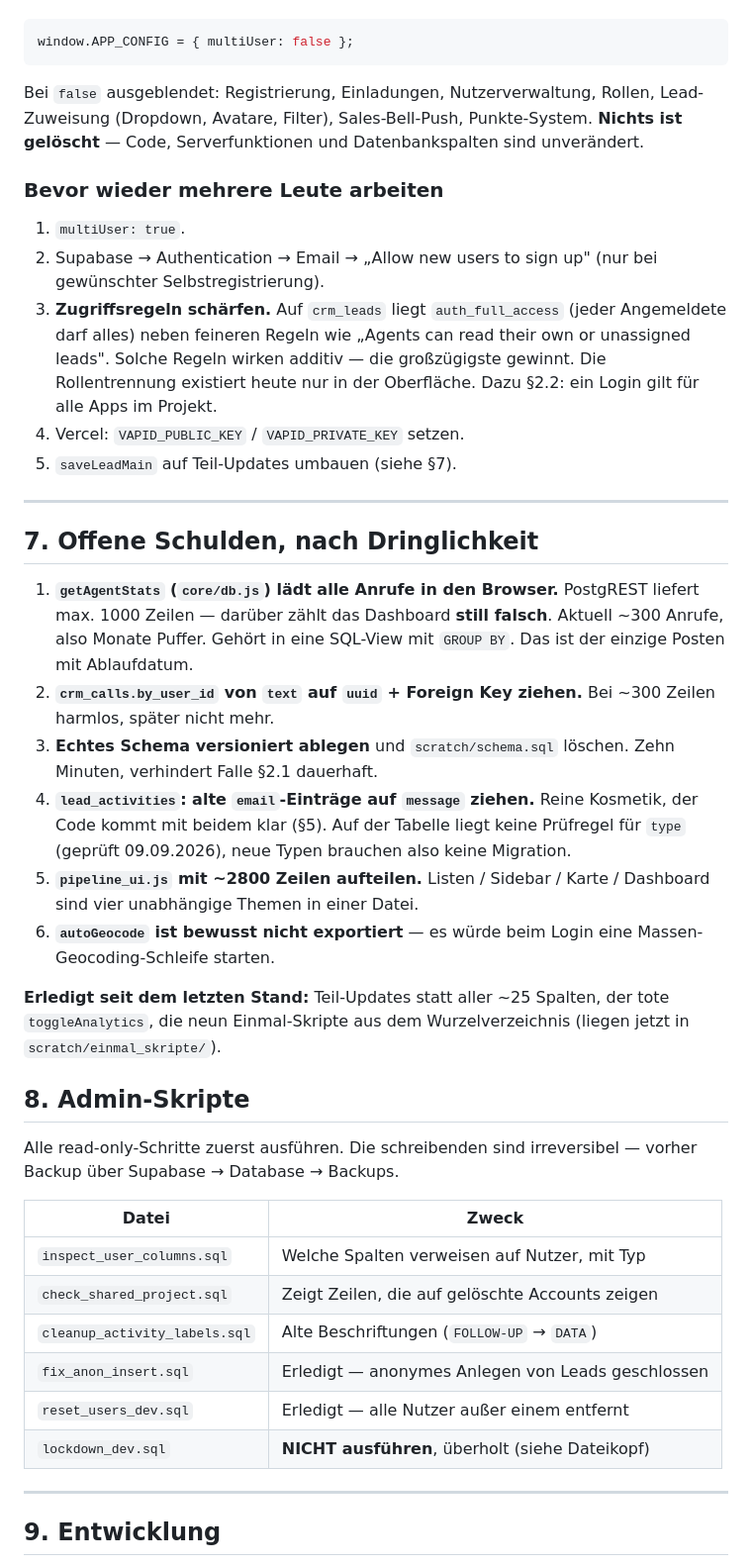
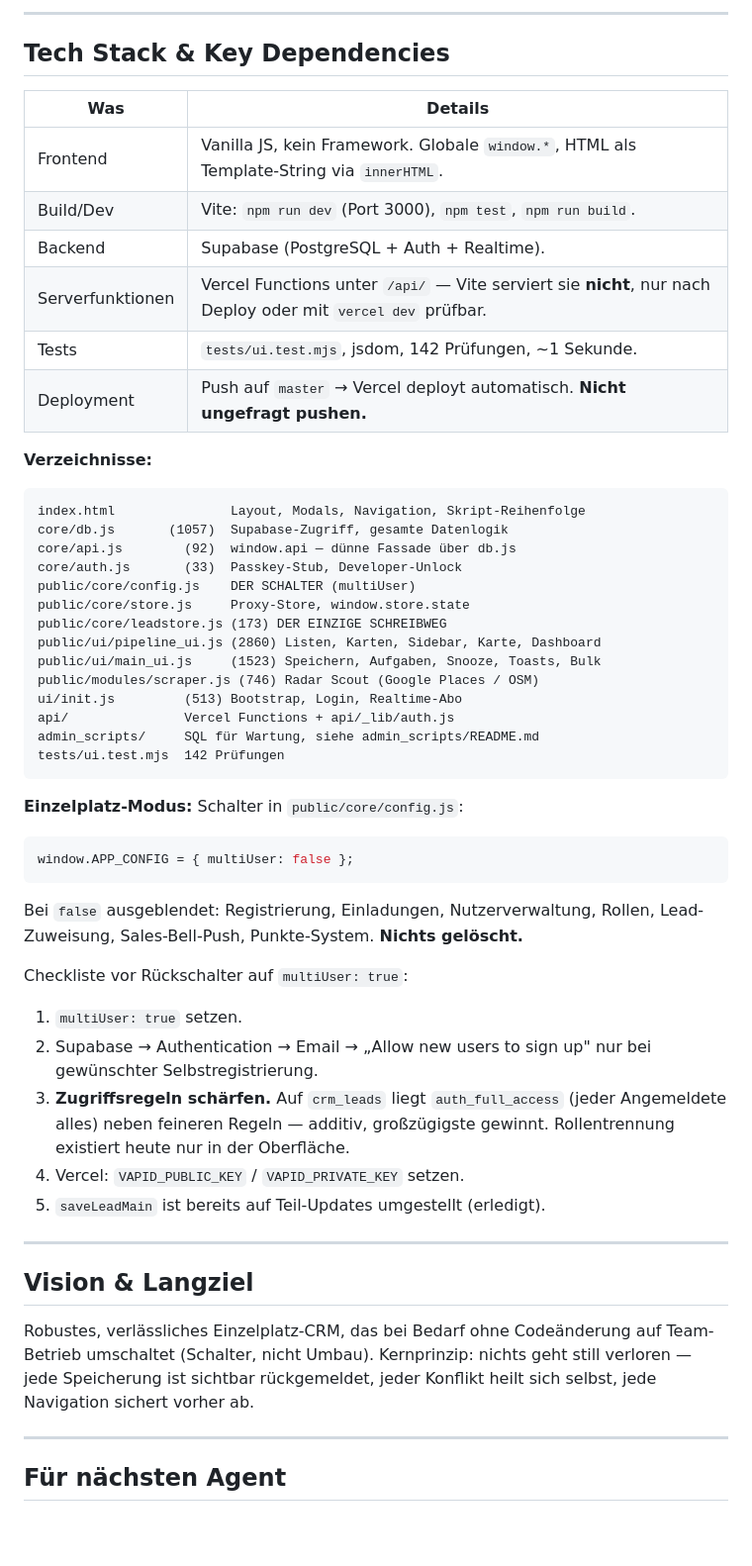
Before and after one commit to ricobusinessworkspace-web/Lightning-CRM, a Markdown page: HANDOVER.md, the part around one of its changes. Shown at 99% size. GitHub-like rendering; blank space fills up the shorter version.

````diff
--- a/HANDOVER.md
+++ b/HANDOVER.md
@@ -265,65 +209,61 @@ Ein Schalter in `public/core/config.js`:
+---
+
+## Tech Stack & Key Dependencies
+
+| Was | Details |
+|---|---|
+| Frontend | Vanilla JS, kein Framework. Globale `window.*`, HTML als Template-String via `innerHTML`. |
+| Build/Dev | Vite: `npm run dev` (Port 3000), `npm test`, `npm run build`. |
+| Backend | Supabase (PostgreSQL + Auth + Realtime). |
+| Serverfunktionen | Vercel Functions unter `/api/` — Vite serviert sie **nicht**, nur nach Deploy oder mit `vercel dev` prüfbar. |
+| Tests | `tests/ui.test.mjs`, jsdom, 142 Prüfungen, ~1 Sekunde. |
+| Deployment | Push auf `master` → Vercel deployt automatisch. **Nicht ungefragt pushen.** |
+
+**Verzeichnisse:**
+```
+index.html               Layout, Modals, Navigation, Skript-Reihenfolge
+core/db.js       (1057)  Supabase-Zugriff, gesamte Datenlogik
+core/api.js        (92)  window.api — dünne Fassade über db.js
+core/auth.js       (33)  Passkey-Stub, Developer-Unlock
+public/core/config.js    DER SCHALTER (multiUser)
+public/core/store.js     Proxy-Store, window.store.state
+public/core/leadstore.js (173) DER EINZIGE SCHREIBWEG
+public/ui/pipeline_ui.js (2860) Listen, Karten, Sidebar, Karte, Dashboard
+public/ui/main_ui.js     (1523) Speichern, Aufgaben, Snooze, Toasts, Bulk
+public/modules/scraper.js (746) Radar Scout (Google Places / OSM)
+ui/init.js         (513) Bootstrap, Login, Realtime-Abo
+api/               Vercel Functions + api/_lib/auth.js
+admin_scripts/     SQL für Wartung, siehe admin_scripts/README.md
+tests/ui.test.mjs  142 Prüfungen
+```
+
+**Einzelplatz-Modus:** Schalter in `public/core/config.js`:
 ```js
 window.APP_CONFIG = { multiUser: false };
 ```
+Bei `false` ausgeblendet: Registrierung, Einladungen, Nutzerverwaltung, Rollen,
+Lead-Zuweisung, Sales-Bell-Push, Punkte-System. **Nichts gelöscht.**
 
-Bei `false` ausgeblendet: Registrierung, Einladungen, Nutzerverwaltung, Rollen,
-Lead-Zuweisung (Dropdown, Avatare, Filter), Sales-Bell-Push, Punkte-System.
-**Nichts ist gelöscht** — Code, Serverfunktionen und Datenbankspalten sind
-unverändert.
-
-### Bevor wieder mehrere Leute arbeiten
-
-1. `multiUser: true`.
-2. Supabase → Authentication → Email → „Allow new users to sign up" (nur bei
-   gewünschter Selbstregistrierung).
+Checkliste vor Rückschalter auf `multiUser: true`:
+1. `multiUser: true` setzen.
+2. Supabase → Authentication → Email → „Allow new users to sign up" nur bei
+   gewünschter Selbstregistrierung.
 3. **Zugriffsregeln schärfen.** Auf `crm_leads` liegt `auth_full_access`
-   (jeder Angemeldete darf alles) neben feineren Regeln wie „Agents can read
-   their own or unassigned leads". Solche Regeln wirken additiv — die
-   großzügigste gewinnt. Die Rollentrennung existiert heute nur in der
-   Oberfläche. Dazu §2.2: ein Login gilt für alle Apps im Projekt.
+   (jeder Angemeldete alles) neben feineren Regeln — additiv, großzügigste
+   gewinnt. Rollentrennung existiert heute nur in der Oberfläche.
 4. Vercel: `VAPID_PUBLIC_KEY` / `VAPID_PRIVATE_KEY` setzen.
-5. `saveLeadMain` auf Teil-Updates umbauen (siehe §7).
+5. `saveLeadMain` ist bereits auf Teil-Updates umgestellt (erledigt).
 
 ---
 
-## 7. Offene Schulden, nach Dringlichkeit
+## Vision & Langziel
 
-1. **`getAgentStats` (`core/db.js`) lädt alle Anrufe in den Browser.**
-   PostgREST liefert max. 1000 Zeilen — darüber zählt das Dashboard **still
-   falsch**. Aktuell ~300 Anrufe, also Monate Puffer. Gehört in eine SQL-View
-   mit `GROUP BY`. Das ist der einzige Posten mit Ablaufdatum.
-2. **`crm_calls.by_user_id` von `text` auf `uuid` + Foreign Key ziehen.**
-   Bei ~300 Zeilen harmlos, später nicht mehr.
-3. **Echtes Schema versioniert ablegen** und `scratch/schema.sql` löschen.
-   Zehn Minuten, verhindert Falle §2.1 dauerhaft.
-4. **`lead_activities`: alte `email`-Einträge auf `message` ziehen.** Reine
-   Kosmetik, der Code kommt mit beidem klar (§5). Auf der Tabelle liegt keine
-   Prüfregel für `type` (geprüft 09.09.2026), neue Typen brauchen also keine
-   Migration.
-5. **`pipeline_ui.js` mit ~2800 Zeilen aufteilen.** Listen / Sidebar / Karte /
-   Dashboard sind vier unabhängige Themen in einer Datei.
-6. **`autoGeocode` ist bewusst nicht exportiert** — es würde beim Login eine
-   Massen-Geocoding-Schleife starten.
-
-**Erledigt seit dem letzten Stand:** Teil-Updates statt aller ~25 Spalten,
-der tote `toggleAnalytics`, die neun Einmal-Skripte aus dem Wurzelverzeichnis
-(liegen jetzt in `scratch/einmal_skripte/`).
-
-## 8. Admin-Skripte
-
-Alle read-only-Schritte zuerst ausführen. Die schreibenden sind irreversibel —
-vorher Backup über Supabase → Database → Backups.
-
-| Datei | Zweck |
-|---|---|
-| `inspect_user_columns.sql` | Welche Spalten verweisen auf Nutzer, mit Typ |
-| `check_shared_project.sql` | Zeigt Zeilen, die auf gelöschte Accounts zeigen |
-| `cleanup_activity_labels.sql` | Alte Beschriftungen (`FOLLOW-UP` → `DATA`) |
-| `fix_anon_insert.sql` | Erledigt — anonymes Anlegen von Leads geschlossen |
-| `reset_users_dev.sql` | Erledigt — alle Nutzer außer einem entfernt |
-| `lockdown_dev.sql` | **NICHT ausführen**, überholt (siehe Dateikopf) |
+Robustes, verlässliches Einzelplatz-CRM, das bei Bedarf ohne Codeänderung auf
+Team-Betrieb umschaltet (Schalter, nicht Umbau). Kernprinzip: nichts geht
+still verloren — jede Speicherung ist sichtbar rückgemeldet, jeder Konflikt
+heilt sich selbst, jede Navigation sichert vorher ab.
 
 ---
 
-## 9. Entwicklung
+## Für nächsten Agent
 
````
Also changed, not shown: other parts of HANDOVER.md (+188 -250 lines).
